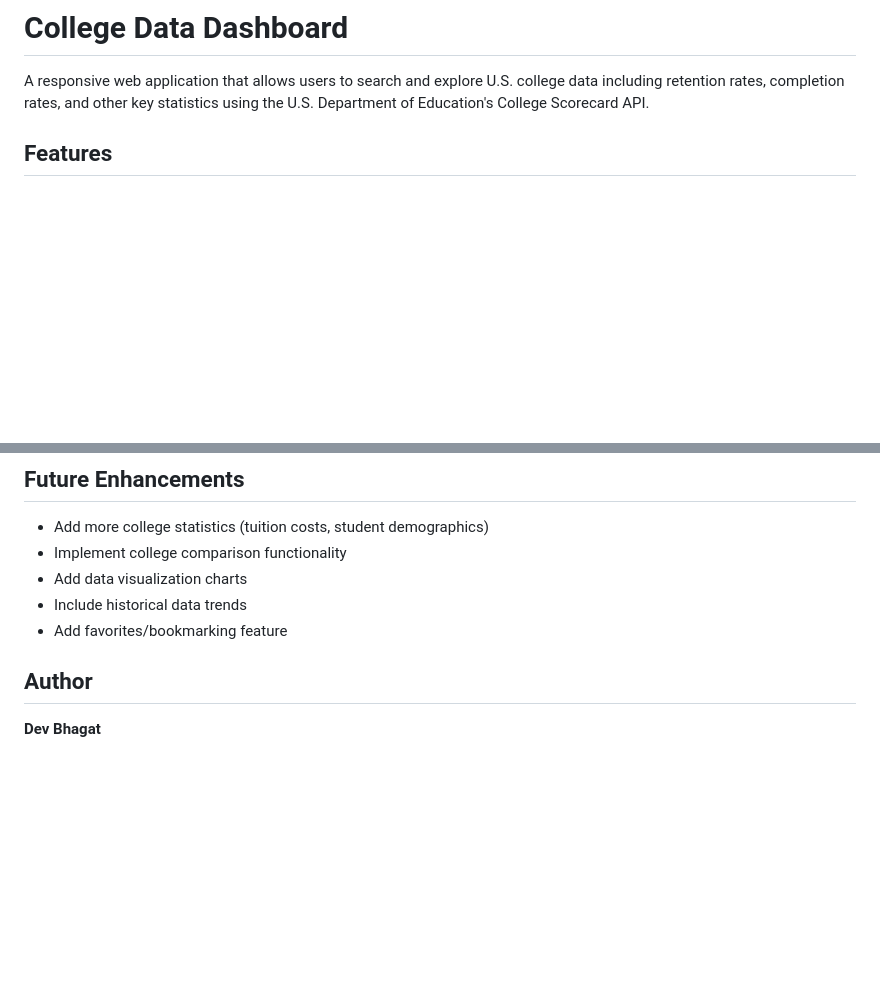
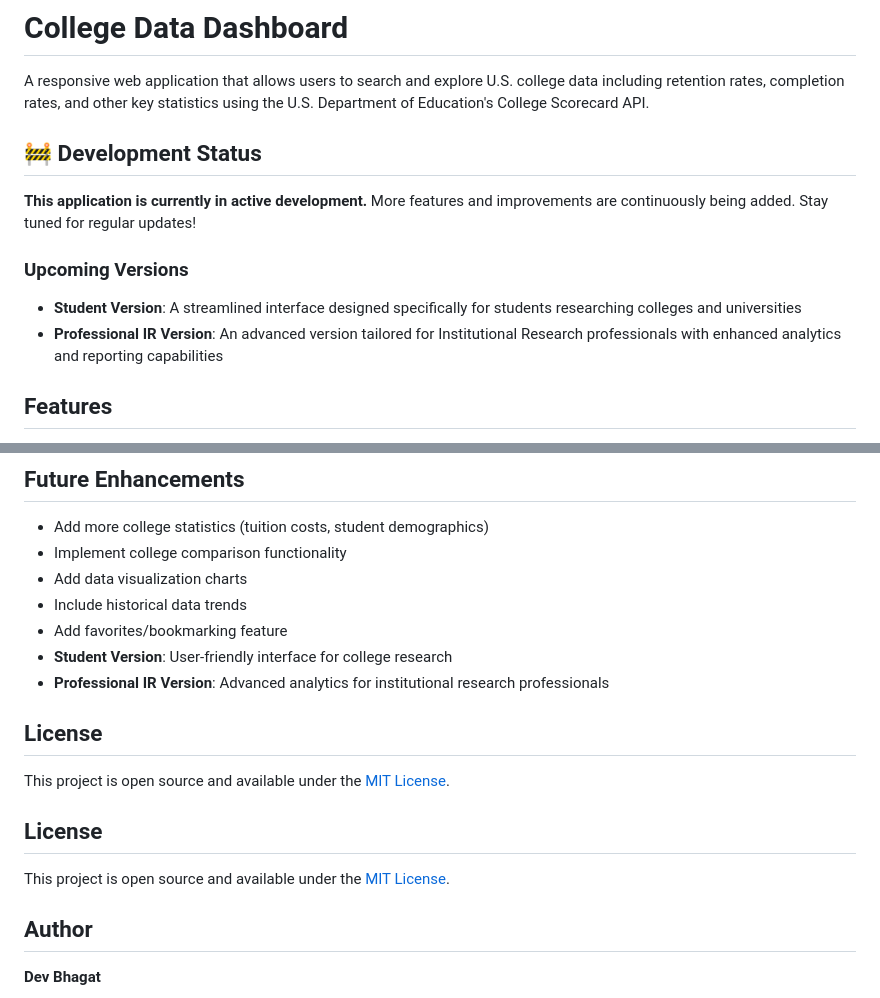
Before and after one commit to DevBhagat2004/college-data-dashboard-p, a Markdown page: README.md, 2 parts joined by grey strips. Drawn GitHub-style; blank space fills up the shorter version.

```diff
--- a/README.md
+++ b/README.md
@@ -1,6 +1,15 @@
 # College Data Dashboard
 
 A responsive web application that allows users to search and explore U.S. college data including retention rates, completion rates, and other key statistics using the U.S. Department of Education's College Scorecard API.
+
+## 🚧 Development Status
+
+**This application is currently in active development.** More features and improvements are continuously being added. Stay tuned for regular updates!
+
+### Upcoming Versions
+
+- **Student Version**: A streamlined interface designed specifically for students researching colleges and universities
+- **Professional IR Version**: An advanced version tailored for Institutional Research professionals with enhanced analytics and reporting capabilities
 
 ## Features
 
@@ -124,6 +133,16 @@ For 4-year institutions:
 - Add data visualization charts
 - Include historical data trends
 - Add favorites/bookmarking feature
+- **Student Version**: User-friendly interface for college research
+- **Professional IR Version**: Advanced analytics for institutional research professionals
+
+## License
+
+This project is open source and available under the [MIT License](LICENSE).
+
+## License
+
+This project is open source and available under the [MIT License](LICENSE).
 
 ## Author
 
```
